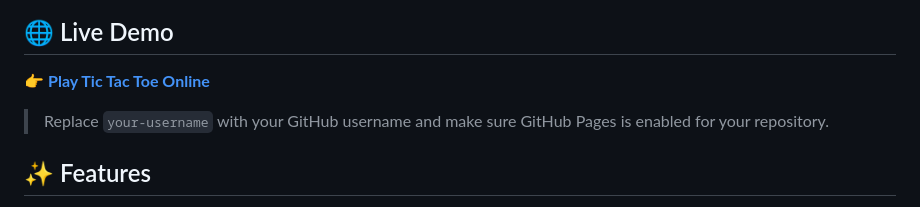
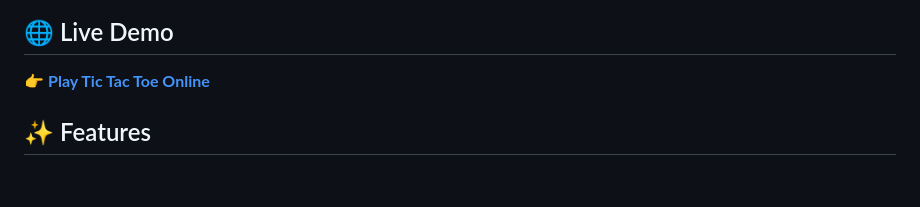
Before and after one commit to aritraghorai053/Tic-Tac-Toe-Game, a Markdown page: README.md, the part around the change. Drawn GitHub-style; blank space fills up the shorter version.

```diff
--- a/README.md
+++ b/README.md
@@ -17,7 +17,6 @@ A simple, interactive, and responsive **Tic Tac Toe game** built using **HTML, C
 
 👉 **[Play Tic Tac Toe Online](https://aritraghorai053.github.io/Tic-Tac-Toe-Game/)**
 
-> Replace `your-username` with your GitHub username and make sure GitHub Pages is enabled for your repository.
 
 ## ✨ Features
 
```
